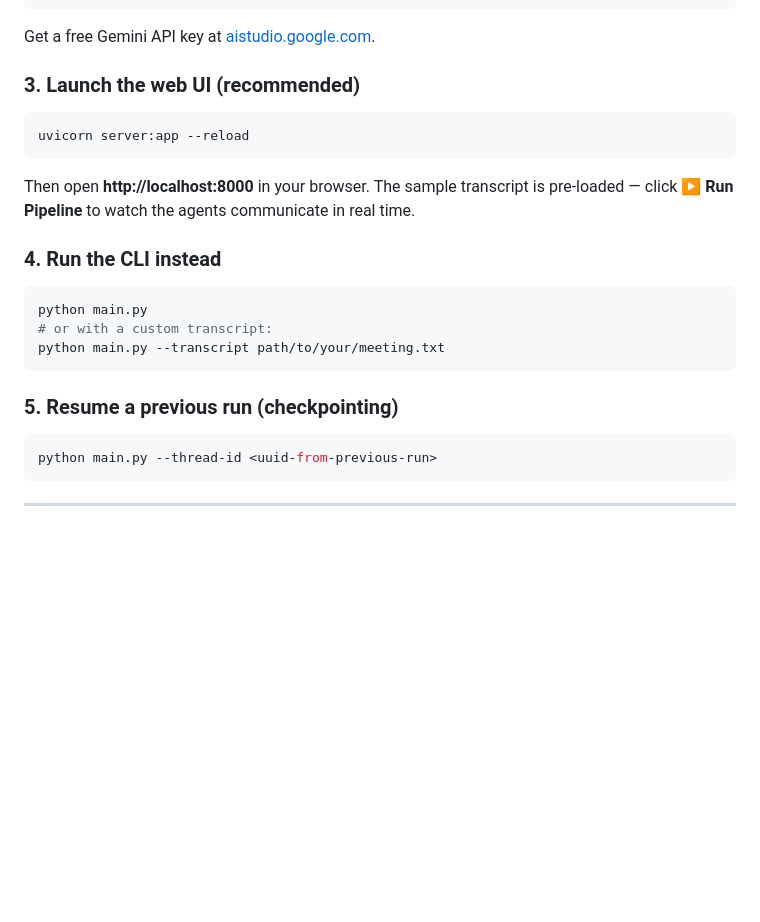
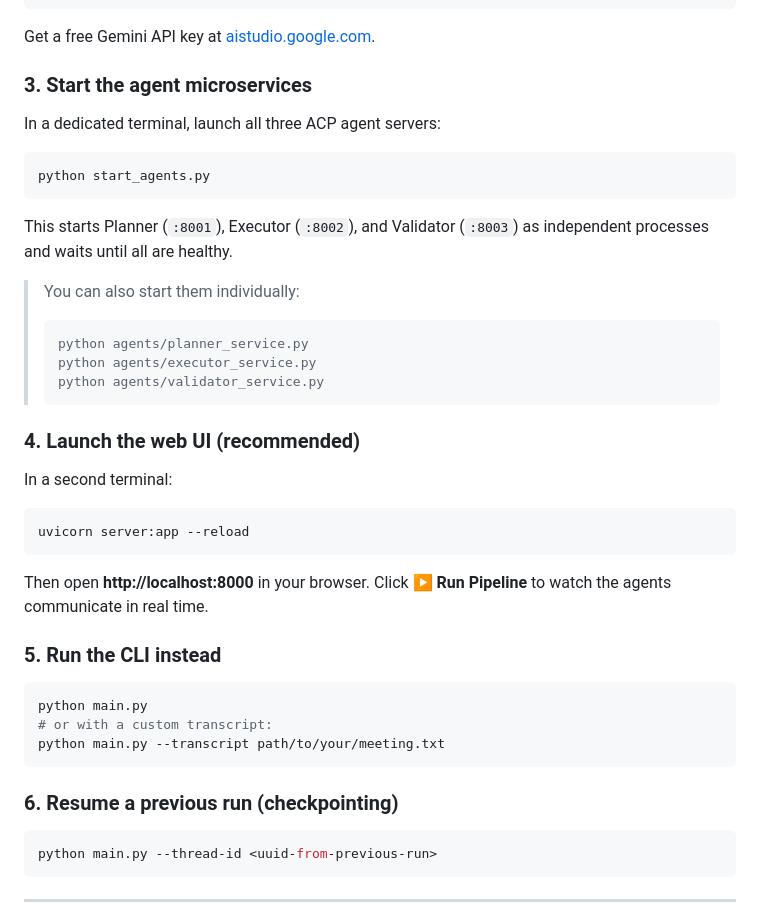
Before and after one commit to avielbl/acp_agents_demo, a Markdown page: README.md, the part around one of its changes. Rendered like a GitHub page; blank space fills up the shorter version.

````diff
--- a/README.md
+++ b/README.md
@@ -125,15 +144,34 @@ cp .env.example .env
 
 Get a free Gemini API key at [aistudio.google.com](https://aistudio.google.com/app/apikey).
 
-### 3. Launch the web UI (recommended)
+### 3. Start the agent microservices
+
+In a dedicated terminal, launch all three ACP agent servers:
+
+```bash
+python start_agents.py
+```
+
+This starts Planner (`:8001`), Executor (`:8002`), and Validator (`:8003`) as independent processes and waits until all are healthy.
+
+> You can also start them individually:
+> ```bash
+> python agents/planner_service.py
+> python agents/executor_service.py
+> python agents/validator_service.py
+> ```
+
+### 4. Launch the web UI (recommended)
+
+In a second terminal:
 
 ```bash
 uvicorn server:app --reload
 ```
 
-Then open **http://localhost:8000** in your browser. The sample transcript is pre-loaded — click **▶ Run Pipeline** to watch the agents communicate in real time.
+Then open **http://localhost:8000** in your browser. Click **▶ Run Pipeline** to watch the agents communicate in real time.
 
-### 4. Run the CLI instead
+### 5. Run the CLI instead
 
 ```bash
 python main.py
@@ -141,7 +179,7 @@ python main.py
 python main.py --transcript path/to/your/meeting.txt
 ```
 
-### 5. Resume a previous run (checkpointing)
+### 6. Resume a previous run (checkpointing)
 
 ```bash
 python main.py --thread-id <uuid-from-previous-run>
````
Also changed, not shown: other parts of README.md (+106 -36 lines).
